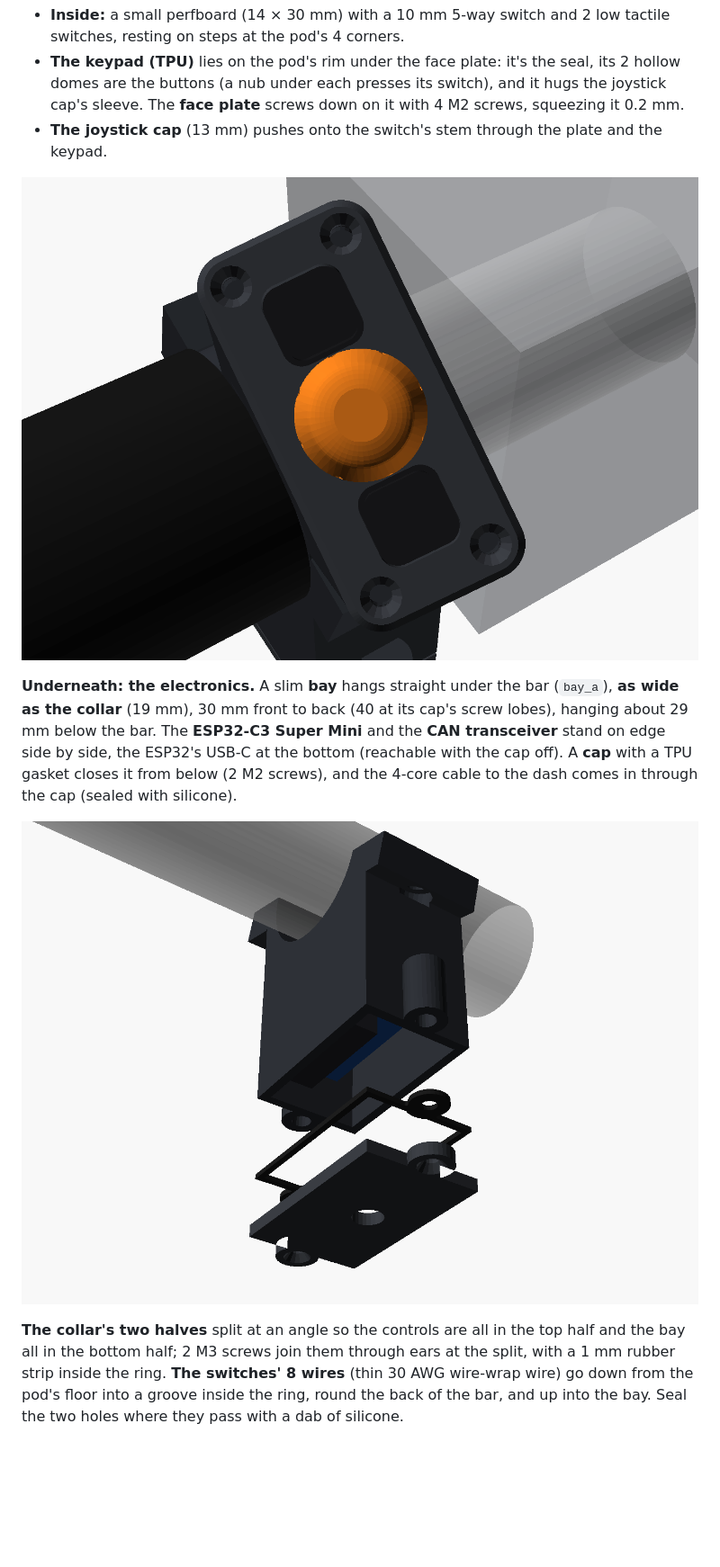
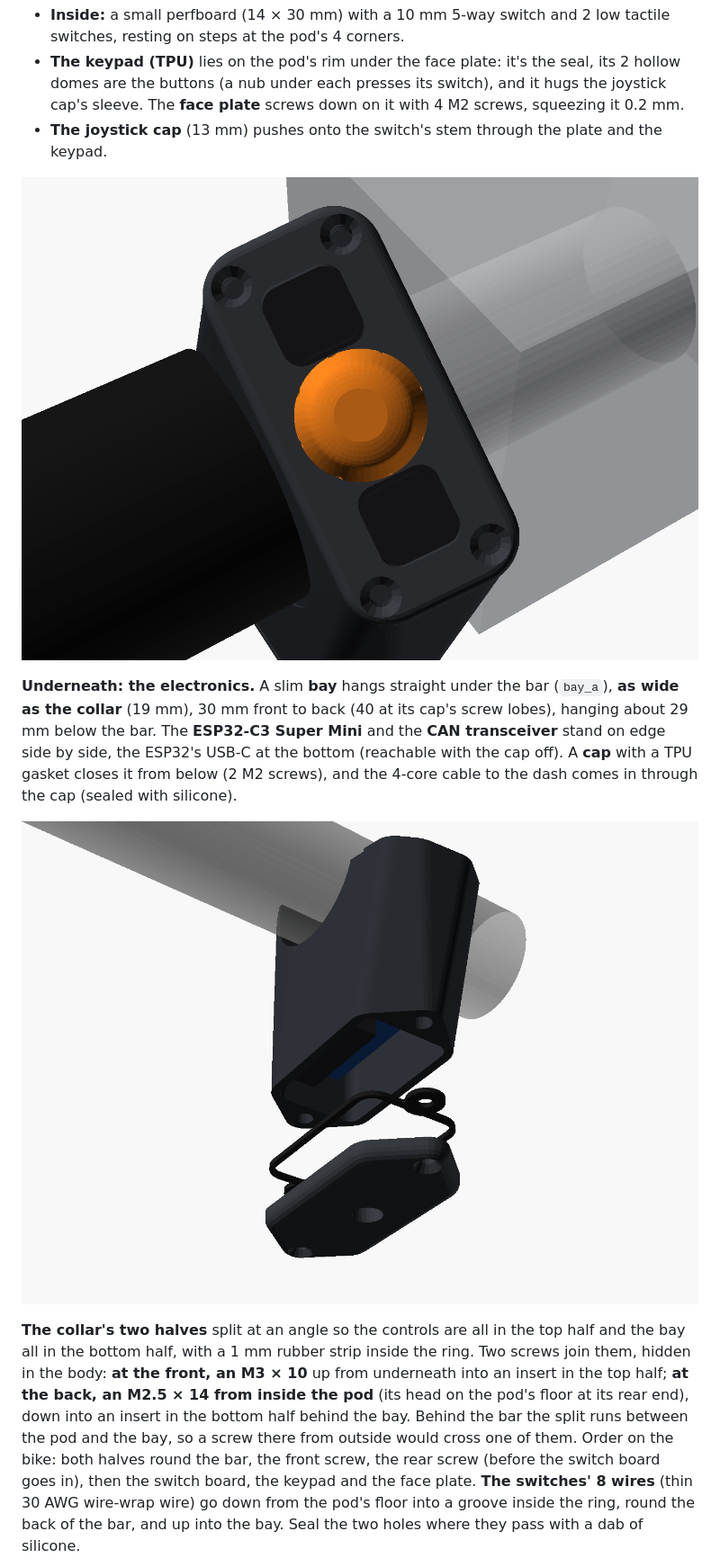
Before and after one commit to praneth2580/3D-Models, a Markdown page: handlebar_remote_v1/README.md, the part around one of its changes. Shown at 90% size. GitHub-like rendering; pictures changed too: handlebar_remote_v1/images/hr_bay.png, handlebar_remote_v1/images/hr_face.png; blank space fills up the shorter version.

```diff
--- a/handlebar_remote_v1/README.md
+++ b/handlebar_remote_v1/README.md
@@ -43,7 +46,7 @@ One slim collar on the **left handlebar, between the grip and the bike's switch
 
 ![The bay, opened from below](images/hr_bay.png)
 
-**The collar's two halves** split at an angle so the controls are all in the top half and the bay all in the bottom half; 2 M3 screws join them through ears at the split, with a 1 mm rubber strip inside the ring. **The switches' 8 wires** (thin 30 AWG wire-wrap wire) go down from the pod's floor into a groove inside the ring, round the back of the bar, and up into the bay. Seal the two holes where they pass with a dab of silicone.
+**The collar's two halves** split at an angle so the controls are all in the top half and the bay all in the bottom half, with a 1 mm rubber strip inside the ring. Two screws join them, hidden in the body: **at the front, an M3 × 10** up from underneath into an insert in the top half; **at the back, an M2.5 × 14 from inside the pod** (its head on the pod's floor at its rear end), down into an insert in the bottom half behind the bay. Behind the bar the split runs between the pod and the bay, so a screw there from outside would cross one of them. Order on the bike: both halves round the bar, the front screw, the rear screw (before the switch board goes in), then the switch board, the keypad and the face plate. **The switches' 8 wires** (thin 30 AWG wire-wrap wire) go down from the pod's floor into a groove inside the ring, round the back of the bar, and up into the bay. Seal the two holes where they pass with a dab of silicone.
 
 ![Taken apart](images/hr_exploded.png)
 
```
Also changed, not shown: other parts of handlebar_remote_v1/README.md (+6 -3 lines), CLAUDE.md (+1 -0 lines), handlebar_remote_v1/COMPONENTS.md (+1 -1 lines), handlebar_remote_v1/images/hr_exploded.png, handlebar_remote_v1/images/hr_rider.png, handlebar_remote_v1/images/hr_top.png, 11 other files.
